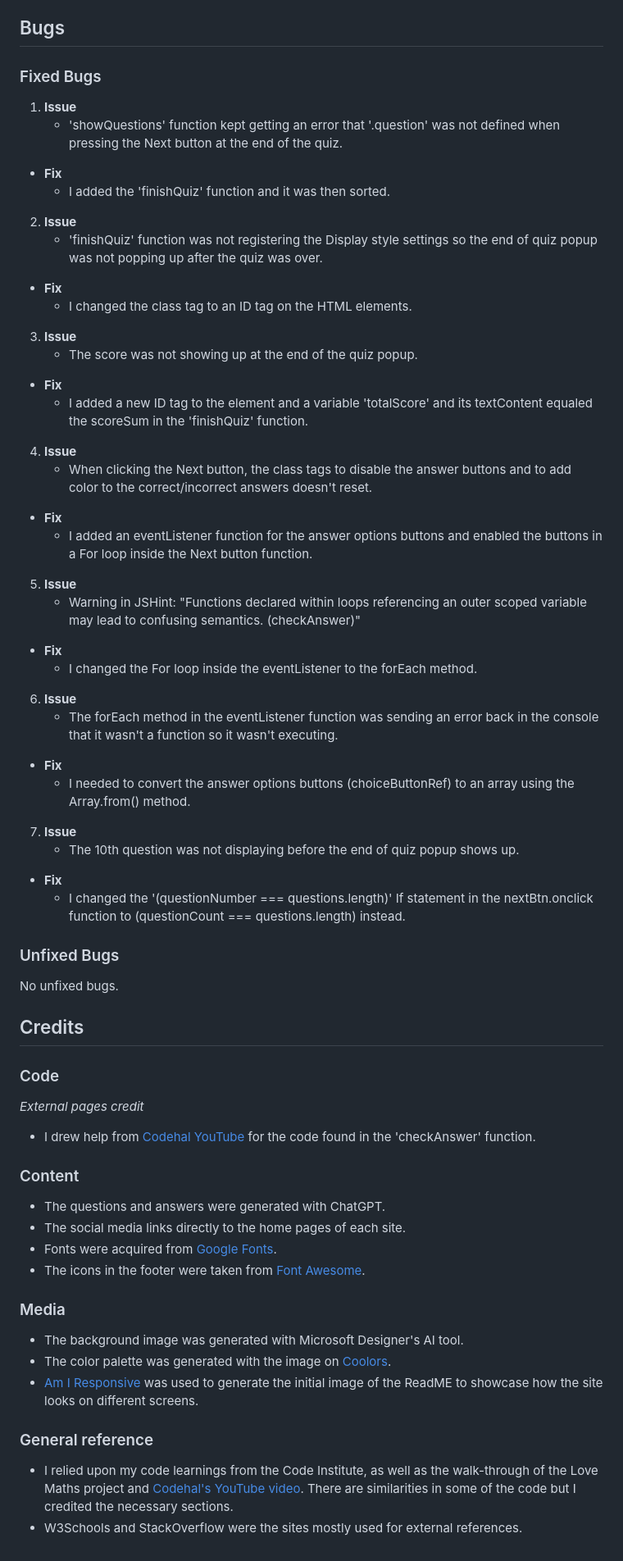
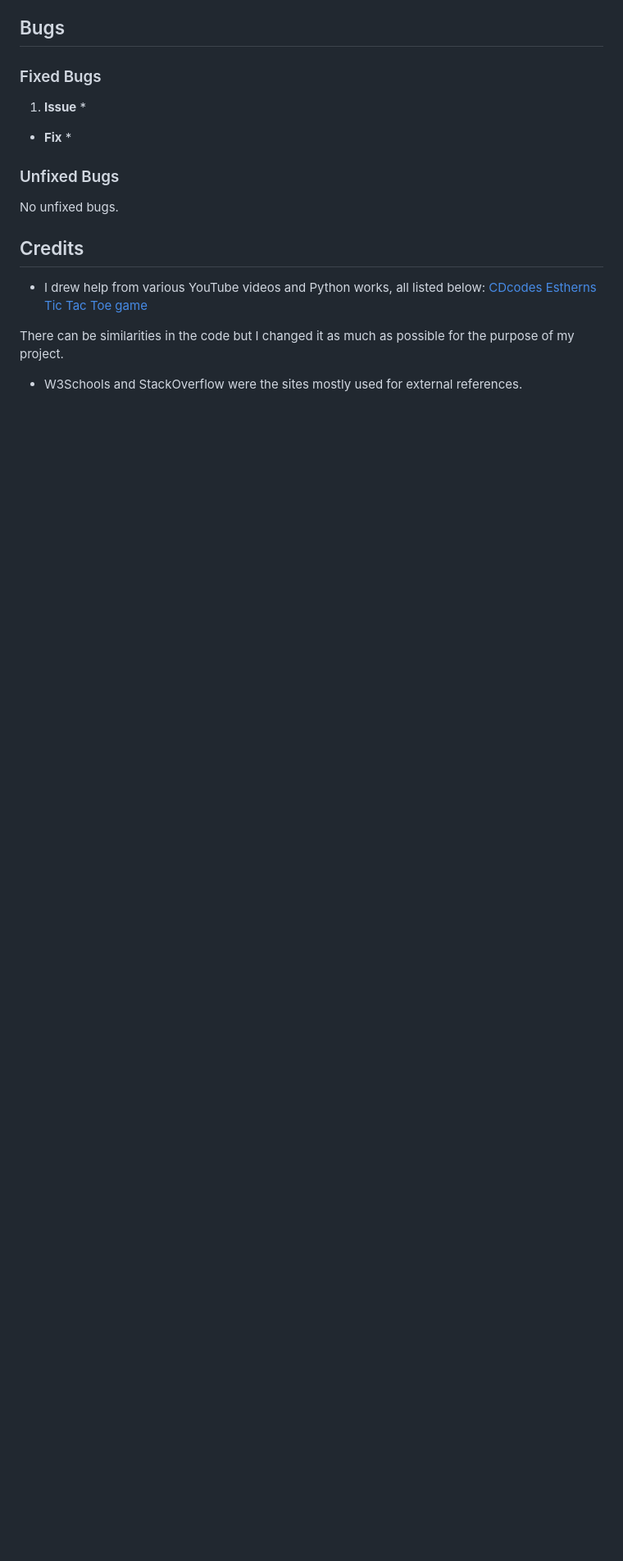
Before and after one commit to Mayamariaruth/tic_tac_toe, a Markdown page: README.md, the part around one of its changes. Shown at 82% size. Drawn GitHub-style; blank space fills up the shorter version.

```diff
--- a/README.md
+++ b/README.md
@@ -144,39 +91,10 @@ I used the cloning method to use the VSCode desktop IDE with GitHub, below are t
 
 ### Fixed Bugs
 1. **Issue**
-    * 'showQuestions' function kept getting an error that '.question' was not defined when pressing the Next button at the end of the quiz.
+    *
 * **Fix**
-    * I added the 'finishQuiz' function and it was then sorted.
+    *
 
-2. **Issue**
-    * 'finishQuiz' function was not registering the Display style settings so the end of quiz popup was not popping up after the quiz was over.
-* **Fix**
-    * I changed the class tag to an ID tag on the HTML elements.
-
-3. **Issue**
-    * The score was not showing up at the end of the quiz popup.
-* **Fix**
-    * I added a new ID tag to the element and a variable 'totalScore' and its textContent equaled the scoreSum in the 'finishQuiz' function.
-
-4. **Issue**
-    * When clicking the Next button, the class tags to disable the answer buttons and to add color to the correct/incorrect answers doesn't reset.
-* **Fix**
-    * I added an eventListener function for the answer options buttons and enabled the buttons in a For loop inside the Next button function.
-
-5. **Issue**
-    * Warning in JSHint: "Functions declared within loops referencing an outer scoped variable may lead to confusing semantics. (checkAnswer)"
-* **Fix**
-    * I changed the For loop inside the eventListener to the forEach method.
-
-6. **Issue**
-    * The forEach method in the eventListener function was sending an error back in the console that it wasn't a function so it wasn't executing.
-* **Fix**
-    * I needed to convert the answer options buttons (choiceButtonRef) to an array using the Array.from() method.
-
-7. **Issue**
-    * The 10th question was not displaying before the end of quiz popup shows up.
-* **Fix**
-    * I changed the '(questionNumber === questions.length)' If statement in the nextBtn.onclick function to (questionCount === questions.length) instead.
 
 ### Unfixed Bugs
 
@@ -184,25 +102,11 @@ No unfixed bugs.
 
 ## Credits
 
-### Code
+- I drew help from various YouTube videos and Python works, all listed below:
+[CDcodes](https://www.youtube.com/watch?v=Q6CCdCBVypg&ab_channel=CDcodes)
+[Estherns Tic Tac Toe game](https://gist.github.com/Estherns/35929cf33ab7797ead7da6289df2fbac)
 
-_External pages credit_
-- I drew help from [Codehal YouTube](https://www.youtube.com/watch?v=Vp8x8-reqZA&ab_channel=Codehal) for the code found in the 'checkAnswer' function.
 
-### Content
+There can be similarities in the code but I changed it as much as possible for the purpose of my project.
 
-- The questions and answers were generated with ChatGPT.
-- The social media links directly to the home pages of each site.
-- Fonts were acquired from [Google Fonts](https://fonts.google.com/).
-- The icons in the footer were taken from [Font Awesome](https://fontawesome.com/).
-
-### Media
-
-- The background image was generated with Microsoft Designer's AI tool.
-- The color palette was generated with the image on [Coolors](https://coolors.co/).
-- [Am I Responsive](https://ui.dev/amiresponsive) was used to generate the initial image of the ReadME to showcase how the site looks on different screens.
-
-### General reference
-
-- I relied upon my code learnings from the Code Institute, as well as the walk-through of the Love Maths project and [Codehal's YouTube video](https://www.youtube.com/watch?v=Vp8x8-reqZA&ab_channel=Codehal). There are similarities in some of the code but I credited the necessary sections.
 - W3Schools and StackOverflow were the sites mostly used for external references.
```
Also changed, not shown: other parts of README.md (+3 -56 lines).
